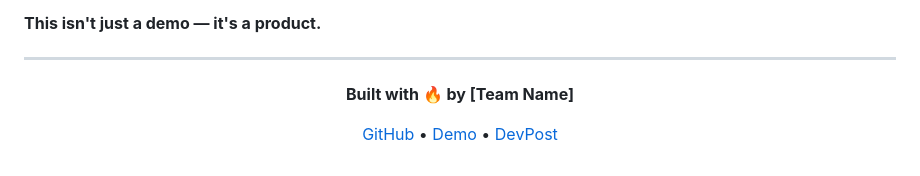
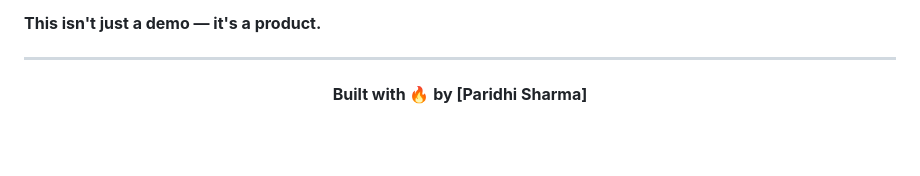
Before and after one commit to theparidhisharma/AutoIQ, a Markdown page: README.md, the part around the change. Drawn GitHub-style; blank space fills up the shorter version.

```diff
--- a/README.md
+++ b/README.md
@@ -344,8 +344,7 @@ MIT License — Use this to save factories from downtime!
 
 <div align="center">
 
-**Built with 🔥 by [Team Name]**
+**Built with 🔥 by [Paridhi Sharma]**
 
-[GitHub](your-repo) • [Demo](your-demo) • [DevPost](your-devpost)
 
 </div>
```
